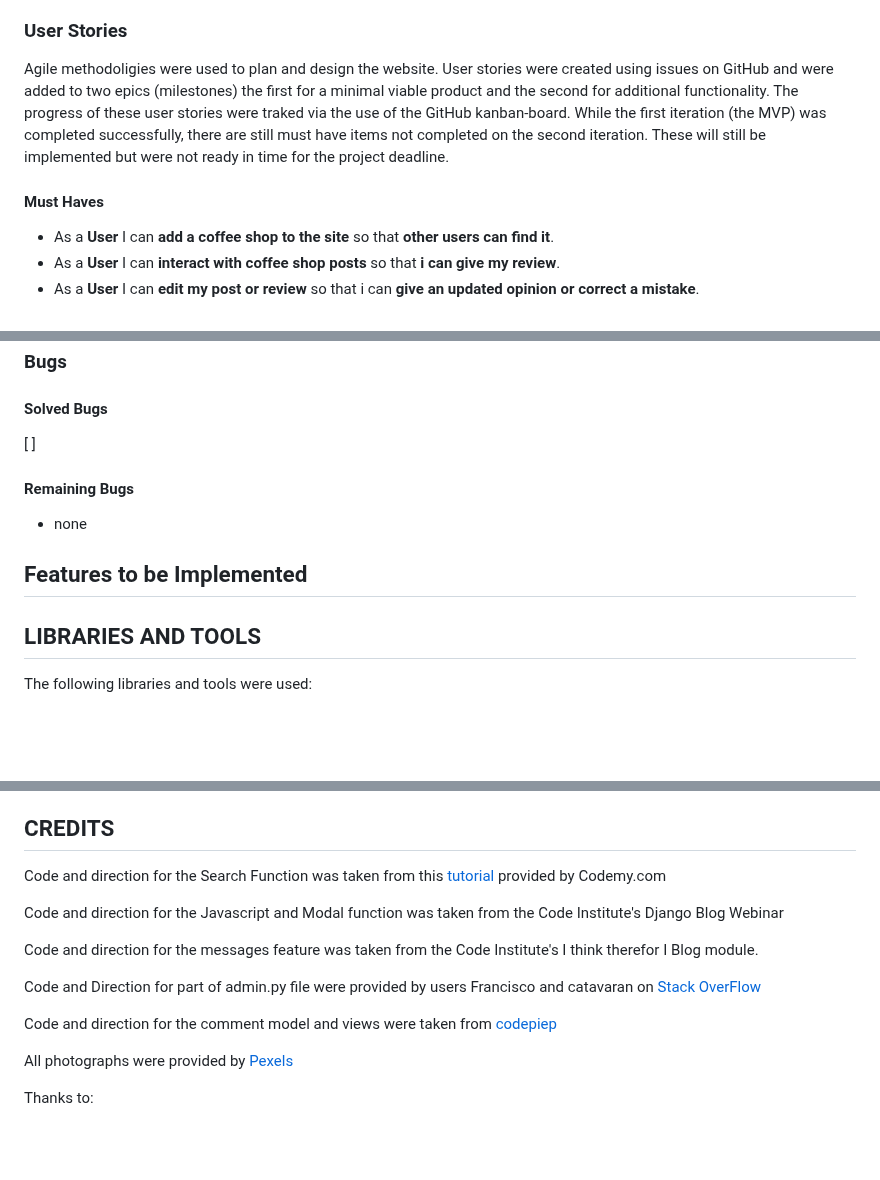
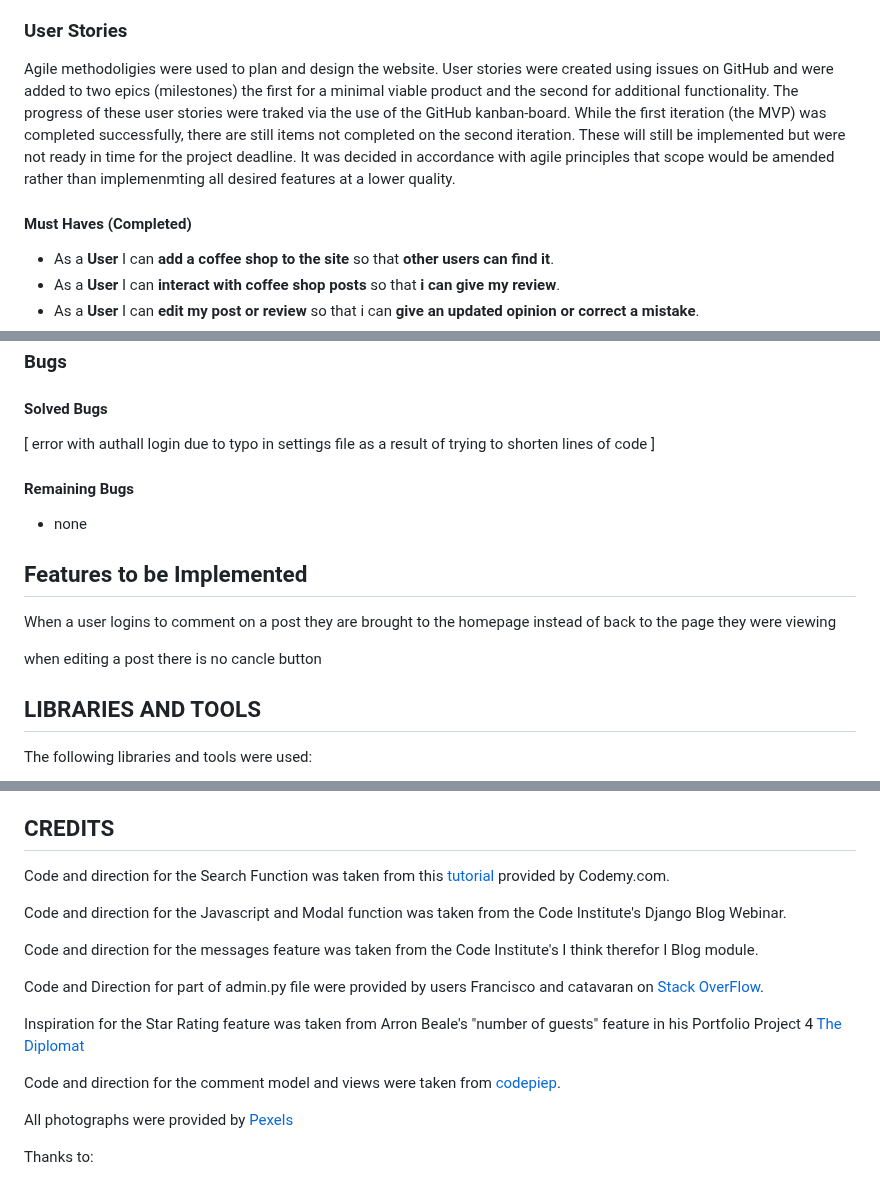
Before and after one commit to tomkelly111/Beansters, a Markdown page: README.md, 3 parts joined by grey strips. Drawn GitHub-style; blank space fills up the shorter version.

```diff
--- a/README.md
+++ b/README.md
@@ -47,10 +47,10 @@ It is inteded that once their is a community of coffee lovers additional functio
 The website was designed with simplicity in mind. There is minimal clutter with the focus being on the coffee shop posts themselves. The font [Quicksand](https://fonts.google.com/specimen/Quicksand) was chosen as it adds to the minimalist feel of the site. The color palette was take from [Color Space](https://mycolor.space/) and was chosen as it is reflective of the colors of coffee itself. The darker colors which appear when hovering over buttons representing espresso, the header and footer being reminiscent of the coffe & milk mixture of cappucinos while the beige body similar to that of foamed milk that tops them.
 
 ### User Stories
-Agile methodoligies were used to plan and design the website. User stories were created using issues on GitHub and were added  to two epics (milestones) the first for a minimal viable product and the second for additional functionality. The progress of these user stories were traked via the use of the GitHub kanban-board. While the first iteration (the MVP) was completed successfully, there are still must have items not completed on the second iteration. These will still be implemented but were not ready in time for the project deadline.
+Agile methodoligies were used to plan and design the website. User stories were created using issues on GitHub and were added  to two epics (milestones) the first for a minimal viable product and the second for additional functionality. The progress of these user stories were traked via the use of the GitHub kanban-board. While the first iteration (the MVP) was completed successfully, there are still items not completed on the second iteration. These will still be implemented but were not ready in time for the project deadline. It was decided in accordance with agile principles that scope would be amended rather than implemenmting all desired features at a lower quality.
 
 
-#### Must Haves
+#### Must Haves (Completed)
 - As a **User** I can **add a coffee shop to the site** so that **other users can find it**.
 - As a **User** I can **interact with coffee shop posts** so that **i can give my review**.
 - As a **User** I can **edit my post or review** so that i can **give an updated opinion or correct a mistake**.
@@ -510,12 +525,15 @@ The website link was provided to [ ] users all of whom were able to use the site
 
 ### Bugs
 #### Solved Bugs
-[ ]
+[ error with authall login due to typo in settings file as a result of trying to shorten lines of code ]
 
 #### Remaining Bugs
 - none
 
 ## Features to be Implemented
+When a user logins to comment on a post they are brought to the homepage instead of back to the page they were viewing
+
+when editing a post there is no cancle button
 
 ## LIBRARIES AND TOOLS
 The following libraries and tools were used:
@@ -552,15 +570,17 @@ In order to deploy the website he following steps were followed:
 
 
 ## CREDITS
-Code and direction for the Search Function was taken from this [tutorial](https://www.youtube.com/watch?v=AGtae4L5Bb) provided by Codemy.com
+Code and direction for the Search Function was taken from this [tutorial](https://www.youtube.com/watch?v=AGtae4L5Bb) provided by Codemy.com.
 
-Code and direction for the Javascript and Modal function was taken from the Code Institute's Django Blog Webinar
+Code and direction for the Javascript and Modal function was taken from the Code Institute's Django Blog Webinar.
 
 Code and direction for the messages feature was taken from the Code Institute's I think therefor I Blog module.
 
-Code and Direction for part of admin.py file were provided by users Francisco and catavaran on [Stack OverFlow](https://stackoverflow.com/questions/28512710/how-to-add-custom-search-box-in-django-admin)
+Code and Direction for part of admin.py file were provided by users Francisco and catavaran on [Stack OverFlow](https://stackoverflow.com/questions/28512710/how-to-add-custom-search-box-in-django-admin).
 
-Code and direction for the comment model and views were taken from [codepiep](https://www.youtube.com/watch?v=ScABStHY8cc&t=5s)
+Inspiration for the Star Rating feature was taken from Arron Beale's "number of guests" feature in his Portfolio Project 4 [The Diplomat](https://github.com/ArronBeale/CI_PP4_the_diplomat)
+
+Code and direction for the comment model and views were taken from [codepiep](https://www.youtube.com/watch?v=ScABStHY8cc&t=5s).
 
 All photographs were provided by [Pexels](https://www.pexels.com/)
 
```
Also changed, not shown: other parts of README.md (+18 -3 lines).
